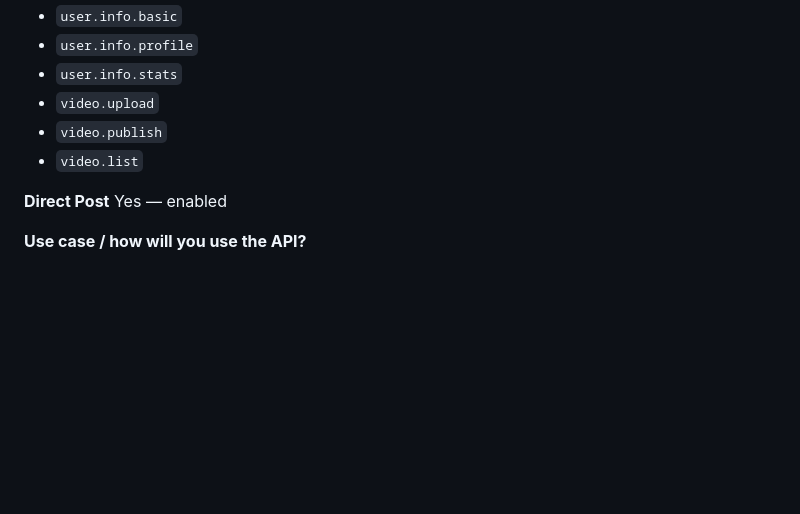
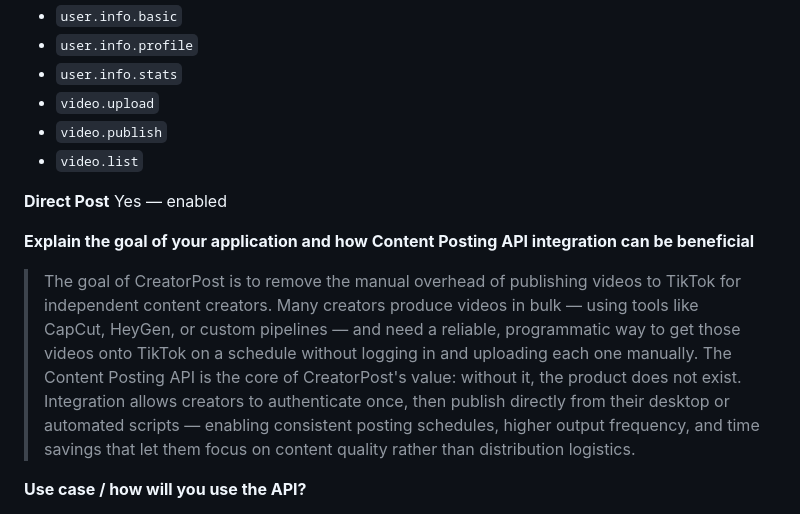
Before and after one commit to mattdonders/tiktok-creator-app, a Markdown page: docs/tiktok-content-posting-api-application.md, the part around the change. Drawn GitHub-style; blank space fills up the shorter version.

Commit message:
Add missing 'goal of application' answer to TikTok API application doc
Co-Authored-By: Claude Sonnet 4.6 <noreply@anthropic.com>

```diff
--- a/docs/tiktok-content-posting-api-application.md
+++ b/docs/tiktok-content-posting-api-application.md
@@ -53,6 +53,9 @@ https://creatorpost.app/privacy
 **Direct Post**
 Yes — enabled
 
+**Explain the goal of your application and how Content Posting API integration can be beneficial**
+> The goal of CreatorPost is to remove the manual overhead of publishing videos to TikTok for independent content creators. Many creators produce videos in bulk — using tools like CapCut, HeyGen, or custom pipelines — and need a reliable, programmatic way to get those videos onto TikTok on a schedule without logging in and uploading each one manually. The Content Posting API is the core of CreatorPost's value: without it, the product does not exist. Integration allows creators to authenticate once, then publish directly from their desktop or automated scripts — enabling consistent posting schedules, higher output frequency, and time savings that let them focus on content quality rather than distribution logistics.
+
 **Use case / how will you use the API?**
 > CreatorPost uses the Content Posting API to let authenticated users upload MP4 videos and publish them directly to TikTok. The user connects their TikTok account via OAuth, then uses the dashboard to select a video file, write a caption, configure privacy and interaction settings (comment, duet, stitch), and optionally schedule the post. The app calls the TikTok Direct Post API (`/v2/post/publish/video/init/`) and polls for status confirmation. For users without Direct Post approval, it falls back to the inbox/draft flow (`/v2/post/publish/inbox/video/init/`).
 
```
